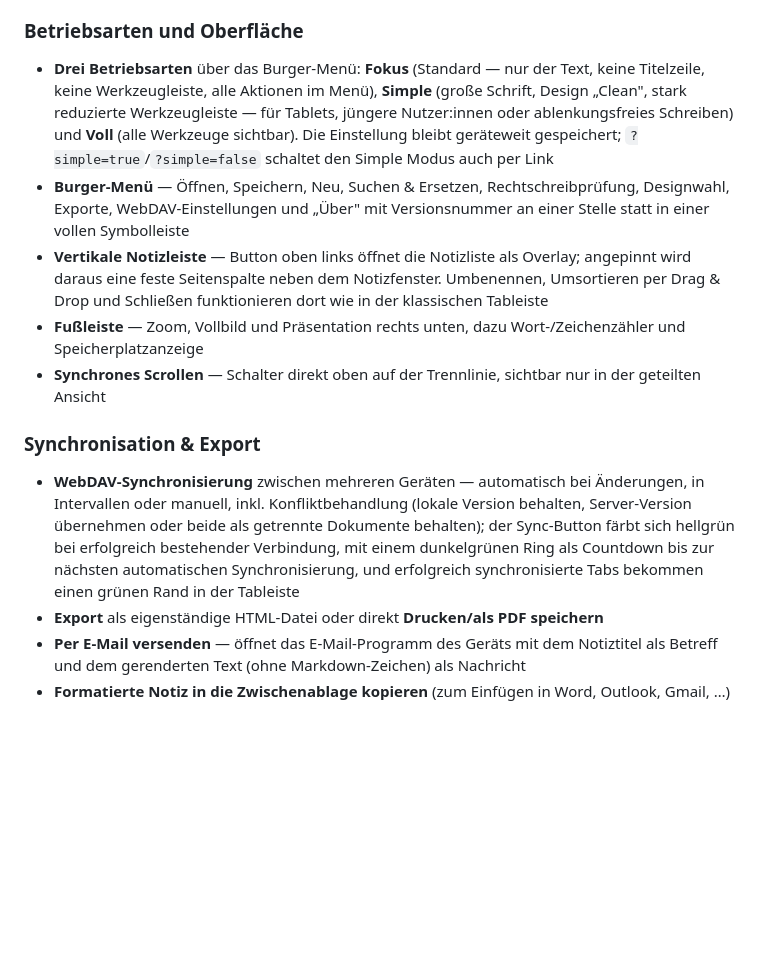
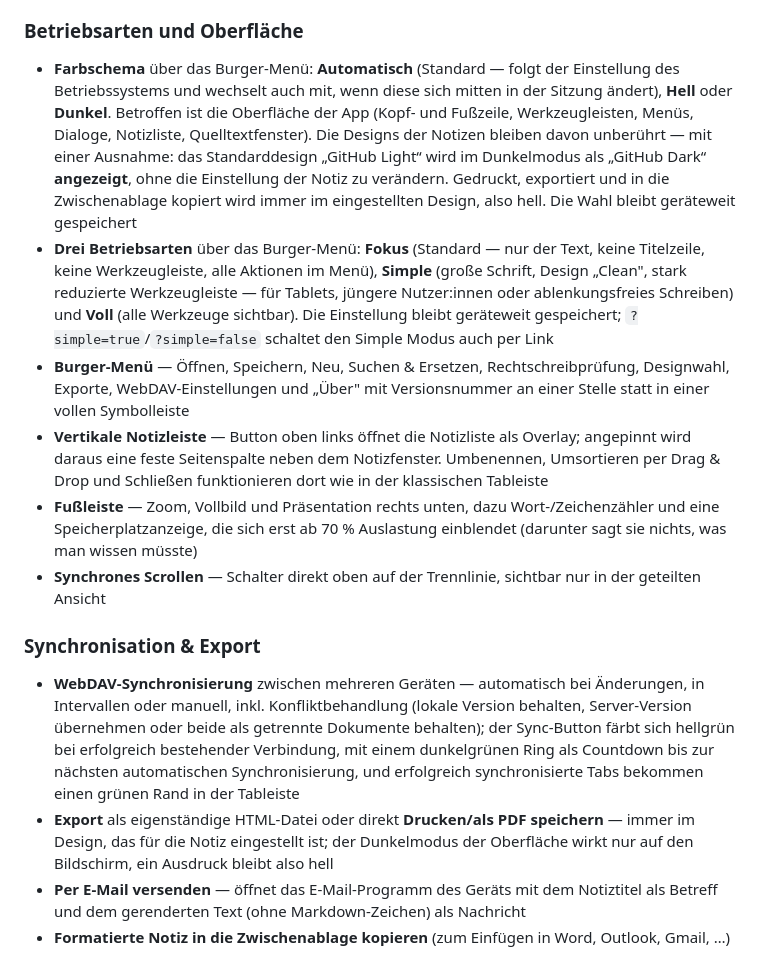
Before and after one commit to Majort0m0/Markdown-Editor, a Markdown page: README.md, the part around the change. Drawn GitHub-style; blank space fills up the shorter version.

```diff
--- a/README.md
+++ b/README.md
@@ -89,15 +89,16 @@ Ein Markdown-Editor, in dem du **direkt in der Vorschau schreibst** — Formatie
 - **Inhaltsbreite** — im Einzel-Vorschaumodus wahlweise „Schmal" (zentriert, etwa DIN-A4-Textbreite) oder „Breit" (volle Fensterbreite); auf schmalen Bildschirmen wird ohnehin immer die volle Breite genutzt
 
 ### Betriebsarten und Oberfläche
+- **Farbschema** über das Burger-Menü: **Automatisch** (Standard — folgt der Einstellung des Betriebssystems und wechselt auch mit, wenn diese sich mitten in der Sitzung ändert), **Hell** oder **Dunkel**. Betroffen ist die Oberfläche der App (Kopf- und Fußzeile, Werkzeugleisten, Menüs, Dialoge, Notizliste, Quelltextfenster). Die Designs der Notizen bleiben davon unberührt — mit einer Ausnahme: das Standarddesign „GitHub Light“ wird im Dunkelmodus als „GitHub Dark“ **angezeigt**, ohne die Einstellung der Notiz zu verändern. Gedruckt, exportiert und in die Zwischenablage kopiert wird immer im eingestellten Design, also hell. Die Wahl bleibt geräteweit gespeichert
 - **Drei Betriebsarten** über das Burger-Menü: **Fokus** (Standard — nur der Text, keine Titelzeile, keine Werkzeugleiste, alle Aktionen im Menü), **Simple** (große Schrift, Design „Clean", stark reduzierte Werkzeugleiste — für Tablets, jüngere Nutzer:innen oder ablenkungsfreies Schreiben) und **Voll** (alle Werkzeuge sichtbar). Die Einstellung bleibt geräteweit gespeichert; `?simple=true`/`?simple=false` schaltet den Simple Modus auch per Link
 - **Burger-Menü** — Öffnen, Speichern, Neu, Suchen & Ersetzen, Rechtschreibprüfung, Designwahl, Exporte, WebDAV-Einstellungen und „Über" mit Versionsnummer an einer Stelle statt in einer vollen Symbolleiste
 - **Vertikale Notizleiste** — Button oben links öffnet die Notizliste als Overlay; angepinnt wird daraus eine feste Seitenspalte neben dem Notizfenster. Umbenennen, Umsortieren per Drag & Drop und Schließen funktionieren dort wie in der klassischen Tableiste
-- **Fußleiste** — Zoom, Vollbild und Präsentation rechts unten, dazu Wort-/Zeichenzähler und Speicherplatzanzeige
+- **Fußleiste** — Zoom, Vollbild und Präsentation rechts unten, dazu Wort-/Zeichenzähler und eine Speicherplatzanzeige, die sich erst ab 70 % Auslastung einblendet (darunter sagt sie nichts, was man wissen müsste)
 - **Synchrones Scrollen** — Schalter direkt oben auf der Trennlinie, sichtbar nur in der geteilten Ansicht
 
 ### Synchronisation & Export
 - **WebDAV-Synchronisierung** zwischen mehreren Geräten — automatisch bei Änderungen, in Intervallen oder manuell, inkl. Konfliktbehandlung (lokale Version behalten, Server-Version übernehmen oder beide als getrennte Dokumente behalten); der Sync-Button färbt sich hellgrün bei erfolgreich bestehender Verbindung, mit einem dunkelgrünen Ring als Countdown bis zur nächsten automatischen Synchronisierung, und erfolgreich synchronisierte Tabs bekommen einen grünen Rand in der Tableiste
-- **Export** als eigenständige HTML-Datei oder direkt **Drucken/als PDF speichern**
+- **Export** als eigenständige HTML-Datei oder direkt **Drucken/als PDF speichern** — immer im Design, das für die Notiz eingestellt ist; der Dunkelmodus der Oberfläche wirkt nur auf den Bildschirm, ein Ausdruck bleibt also hell
 - **Per E-Mail versenden** — öffnet das E-Mail-Programm des Geräts mit dem Notiztitel als Betreff und dem gerenderten Text (ohne Markdown-Zeichen) als Nachricht
 - **Formatierte Notiz in die Zwischenablage kopieren** (zum Einfügen in Word, Outlook, Gmail, …)
 
```
Also changed, not shown: Anleitung.md (+18 -3 lines).
